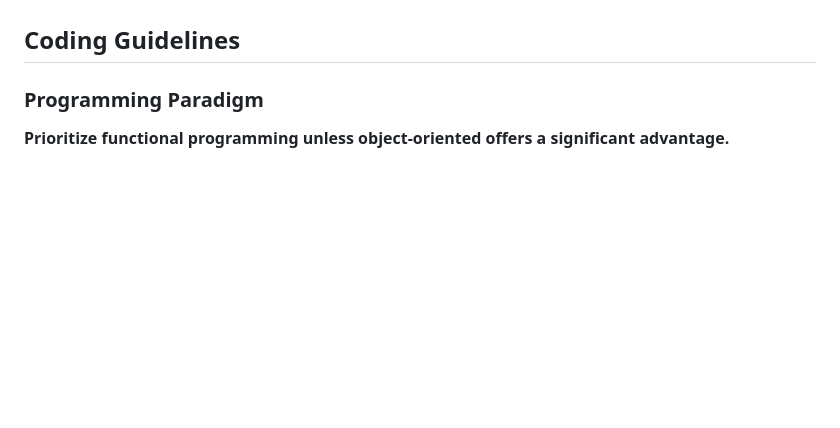
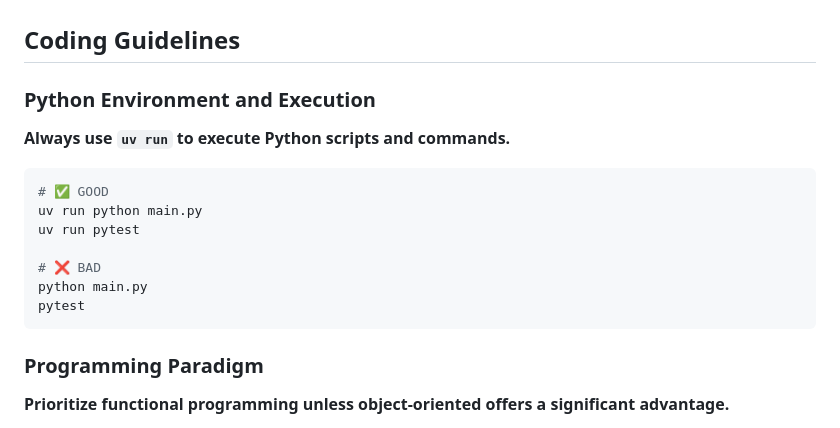
Before and after one commit to PuChenTW/Periscope, a Markdown page: backend/CLAUDE.md, the part around the change. Drawn GitHub-style; blank space fills up the shorter version.

Commit message:
feat: Add guidelines for executing Python scripts using uv run

````diff
--- a/backend/CLAUDE.md
+++ b/backend/CLAUDE.md
@@ -18,6 +18,20 @@ This document provides comprehensive guidance for developing the backend systems
 - @docs/operations.md - Caching, monitoring, logging, security, performance
 
 ## Coding Guidelines
+
+### Python Environment and Execution
+
+**Always use `uv run` to execute Python scripts and commands.**
+
+```bash
+# ✅ GOOD
+uv run python main.py
+uv run pytest
+
+# ❌ BAD
+python main.py
+pytest
+```
 
 ### Programming Paradigm
 
````
